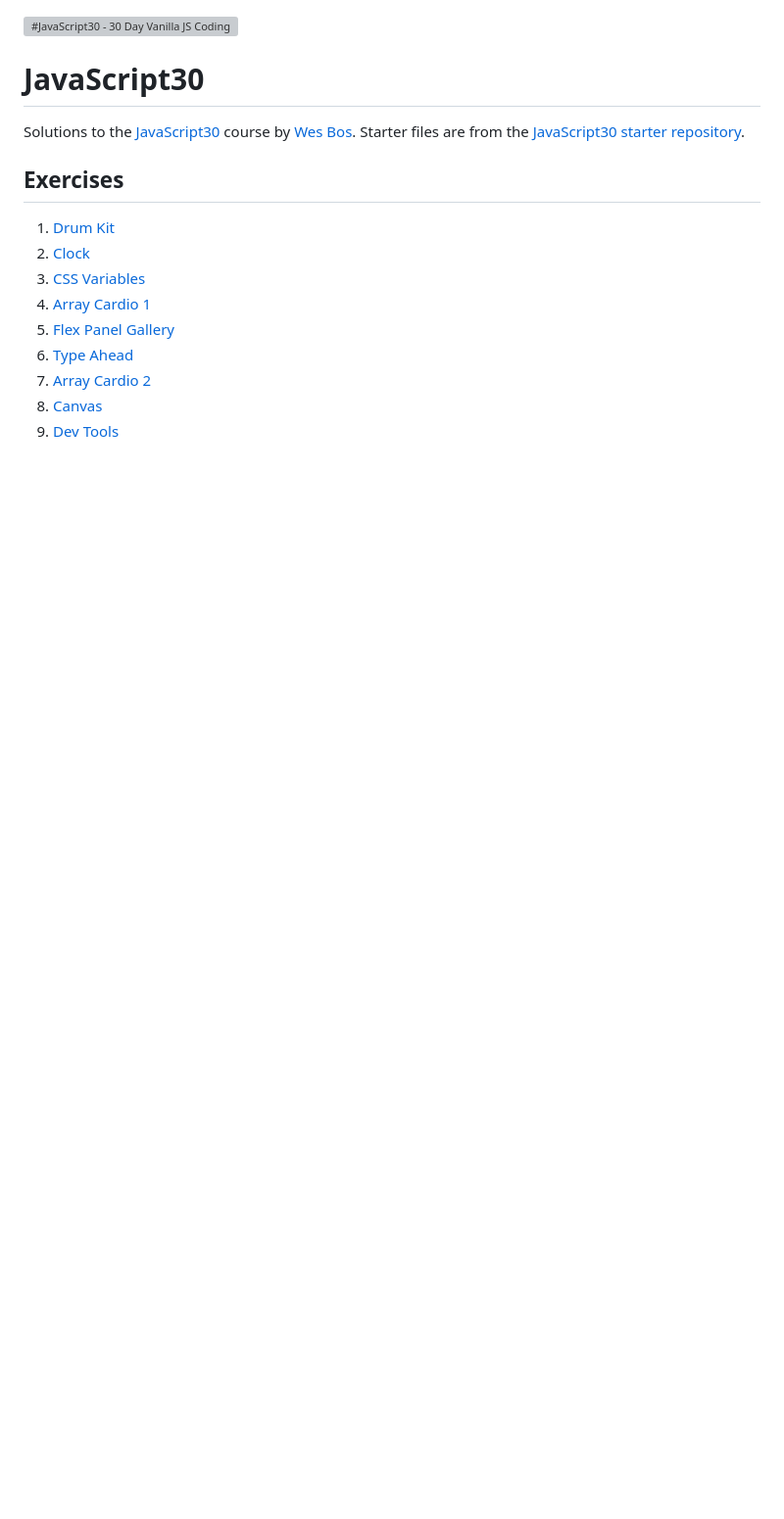
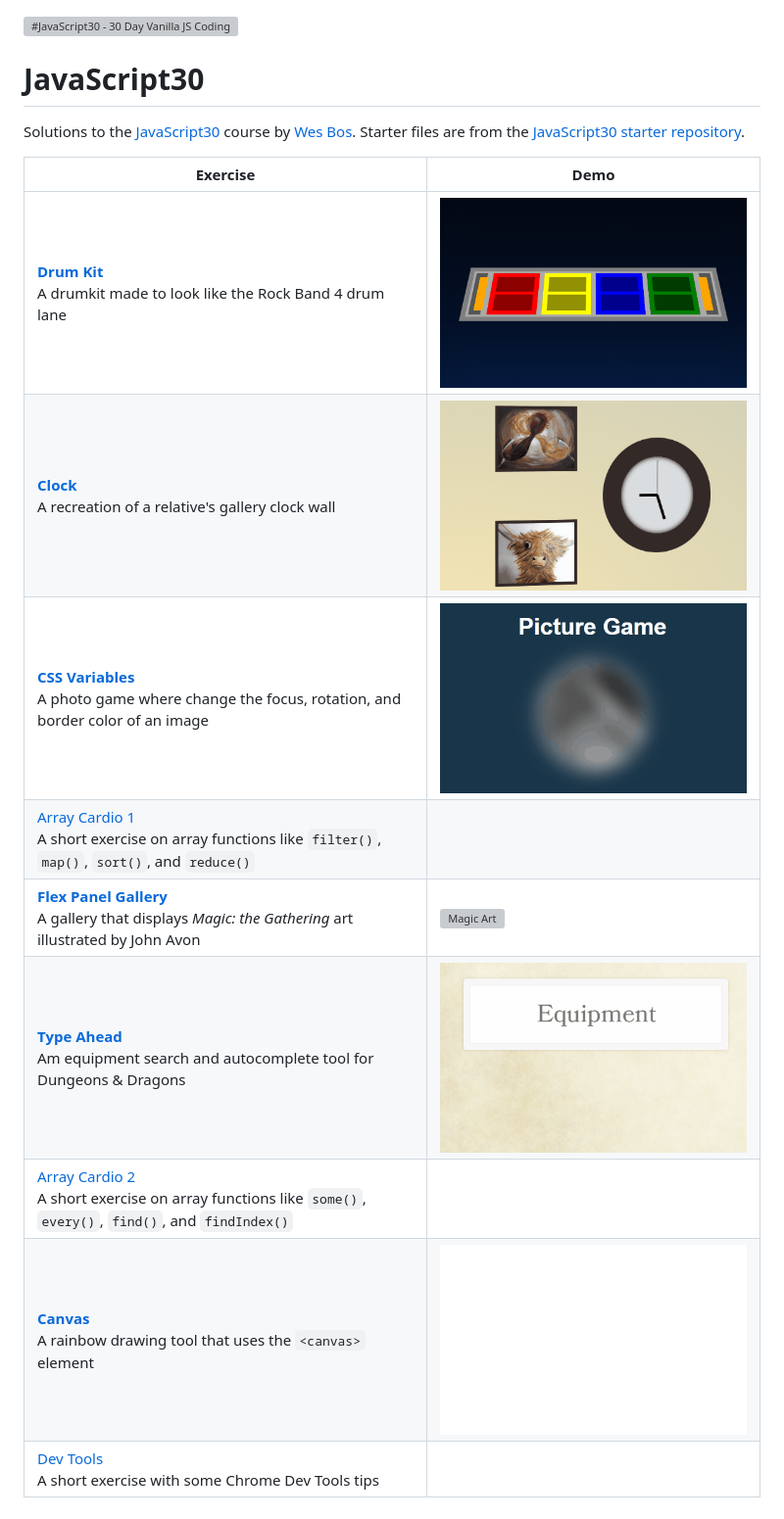
Before and after one commit to kylejrp/javascript-30, a Markdown page: README.md, the part around the change. Shown: that part at 98% size. Drawn GitHub-style; pictures changed too: images/canvas.gif (added), images/clockwall.gif (added), images/dndequipment.gif (added); blank space fills up the shorter version; grey boxes are pictures that could not be loaded.

Commit message:
Updated root readme with descriptions and gifs

```diff
--- a/README.md
+++ b/README.md
@@ -4,14 +4,14 @@
 
 Solutions to the [JavaScript30](https://javascript30.com) course by [Wes Bos](https://github.com/wesbos). Starter files are from the [JavaScript30 starter repository](https://github.com/wesbos/JavaScript30).
 
-## Exercises
-
-1. [Drum Kit](exercises/01-drum-kit)
-2. [Clock](exercises/02-clock)
-3. [CSS Variables](exercises/03-css-variables)
-4. [Array Cardio 1](exercises/04-array-cardio-1/script.js)
-5. [Flex Panel Gallery](exercises/05-flex-panel-gallery)
-6. [Type Ahead](exercises/06-type-ahead)
-7. [Array Cardio 2](exercises/07-array-cardio-2/script.js)
-8. [Canvas](exercises/08-canvas)
-9. [Dev Tools](exercises/09-dev-tools)
+Exercise | Demo
+--------------|--------------
+[**Drum Kit**](exercises/01-drum-kit)<br>A drumkit made to look like the Rock Band 4 drum lane|[![Drum Kit](images/drumkit.gif)](https://kylejrp-drumkit.netlify.app/)
+[**Clock**](exercises/02-clock)<br>A recreation of a relative's gallery clock wall|[![Clock Wall](images/clockwall.gif)](https://kylejrp-clock-wall.netlify.app/)
+[**CSS Variables**](exercises/03-css-variables)<br>A photo game where change the focus, rotation, and border color of an image|[![Photo Game](images/photogame.gif)](https://kylejrp-photo-game.netlify.app/)
+[Array Cardio 1](exercises/04-array-cardio-1/script.js)<br>A short exercise on array functions like `filter()`, `map()`, `sort()`, and `reduce()`|
+[**Flex Panel Gallery**](exercises/05-flex-panel-gallery)<br>A gallery that displays *Magic: the Gathering* art illustrated by John Avon|[![Magic Art](images/magicart.gif)](https://kylejrp-magic-art.netlify.app/)
+[**Type Ahead**](exercises/06-type-ahead)<br>Am equipment search and autocomplete tool for Dungeons & Dragons|[![Equipment Search](images/dndequipment.gif)](https://kylejrp-dnd-equipment.netlify.app/)
+[Array Cardio 2](exercises/07-array-cardio-2/script.js)<br>A short exercise on array functions like `some()`, `every()`, `find()`, and `findIndex()`|
+[**Canvas**](exercises/08-canvas)<br>A rainbow drawing tool that uses the `<canvas>` element|[![Canvas](images/canvas.gif)](https://kylejrp-canvas.netlify.app/)
+[Dev Tools](exercises/09-dev-tools)<br>A short exercise with some Chrome Dev Tools tips|
```
Also changed, not shown: 1 other file.
